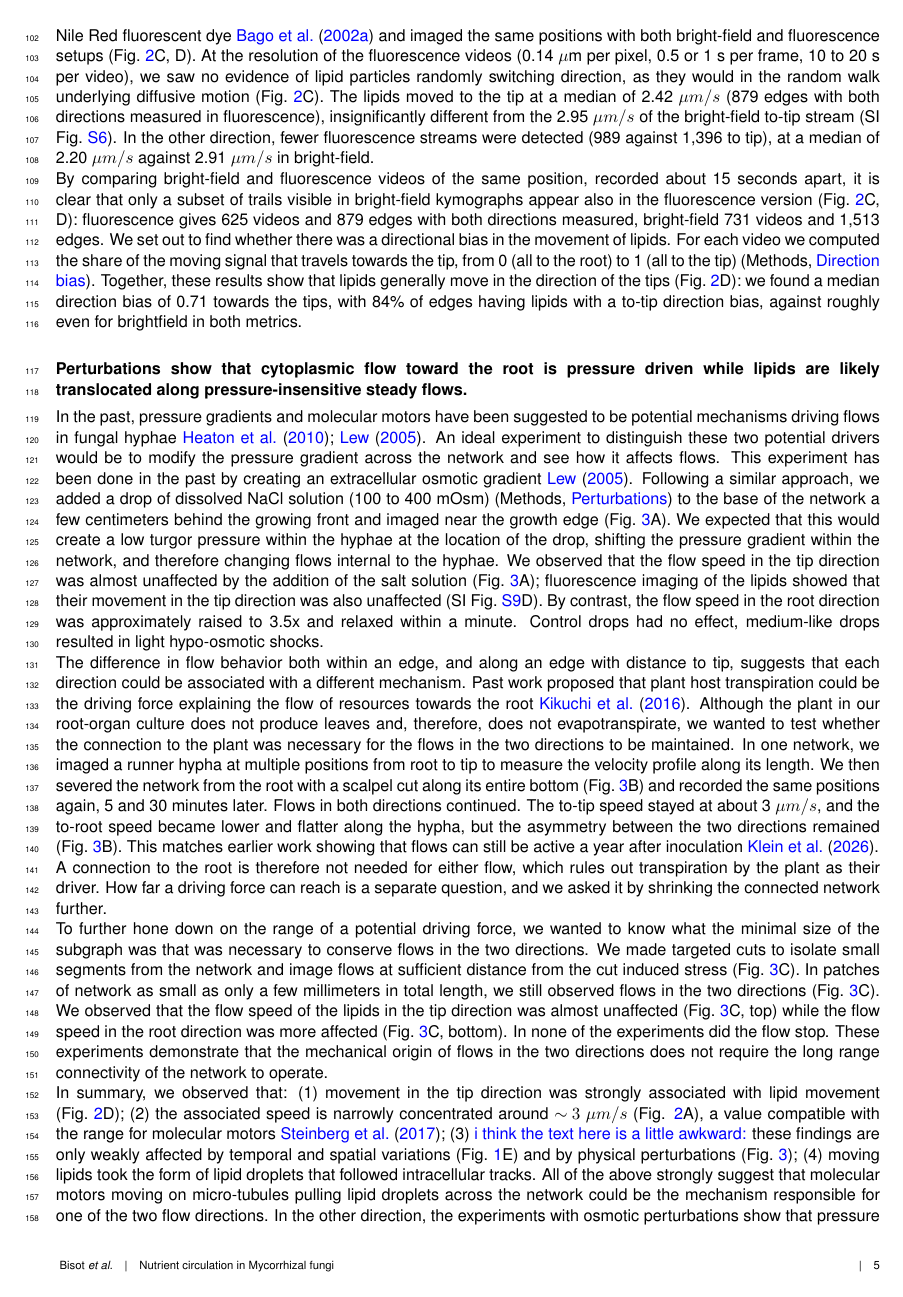
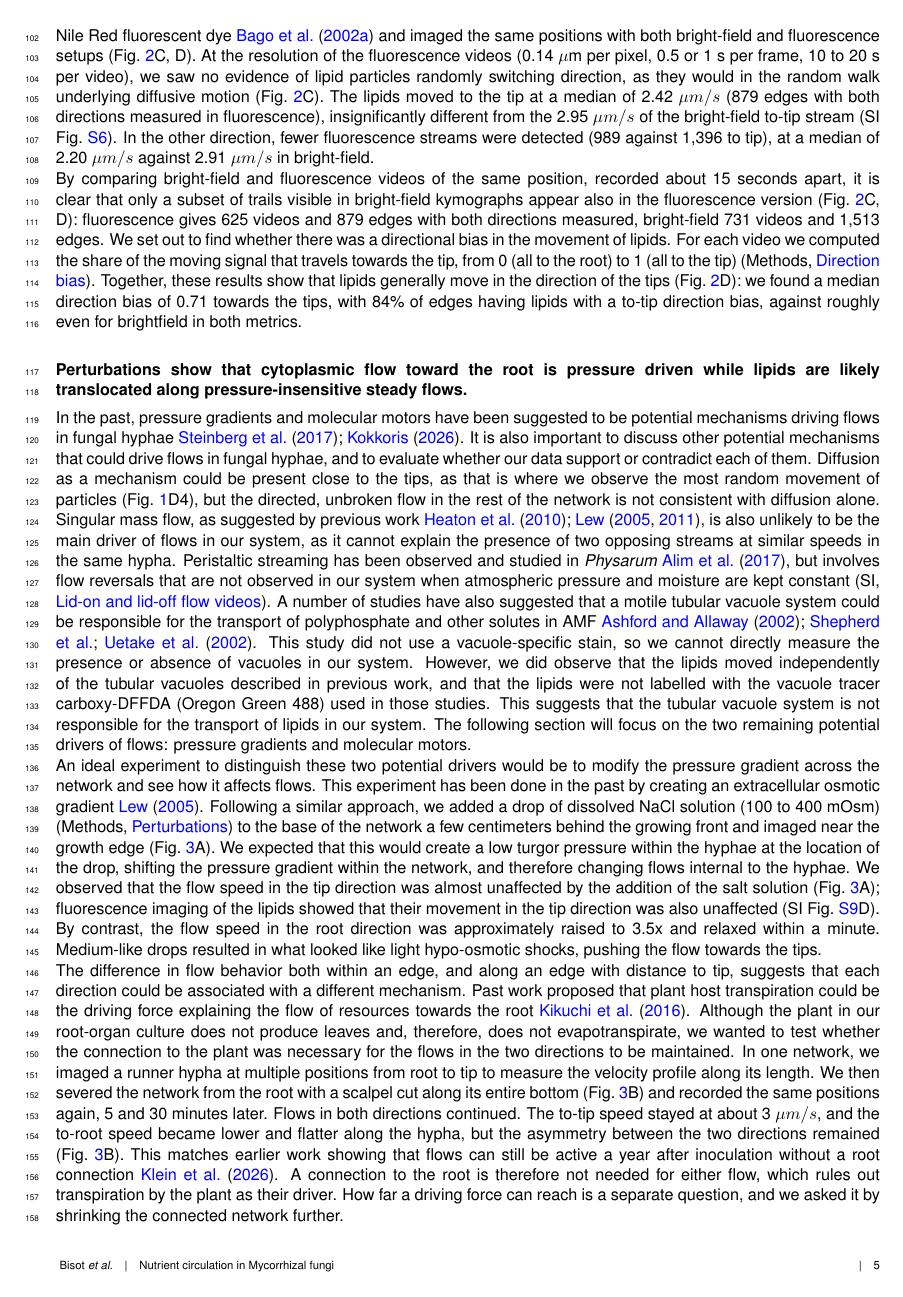
Before and after one commit to Staalduine/AMF_Transport, a LaTeX document (00_Article_Merge.tex, which reads 01_Article_MainText.tex): page 5 of 38 before the commit and page 5 of 39 after it. Compiled offline with pdfLaTeX.

Commit message:
Main text: Simon's edits (other transport mechanisms at L158-162 with notes, Steinberg/Kokkoris citations); SI citations for the lid section (L162), tree-like inset (L91) and segment size (L191)
Co-Authored-By: Claude Opus 5.5 <noreply@anthropic.com>

```diff
--- a/01_Article_MainText.tex
+++ b/01_Article_MainText.tex
@@ -160,14 +157,20 @@ Pre-cut data were acquired up to 40 minutes before the cut, post-cut data from 4
 
-In the past, pressure gradients and molecular motors have been suggested to be potential mechanisms driving flows in fungal hyphae~\cite{heaton_growth-induced_2010,lew_mass_2005}.
+In the past, pressure gradients and molecular motors have been suggested to be potential mechanisms driving flows in fungal hyphae~\cite{steinberg_cell_2017,kokkoris_mycelial_2026}.
+It is also important to discuss other potential mechanisms that could drive flows in fungal hyphae, and to evaluate whether our data support or contradict each of them.
+Diffusion as a mechanism could be present close to the tips, as that is where we observe the most random movement of particles (Fig.~\ref{fig:hyphal_profiling}D4), but the directed, unbroken flow in the rest of the network is not consistent with diffusion alone.
+Singular mass flow, as suggested by previous work~\cite{heaton_growth-induced_2010,lew_mass_2005,lew_how_2011}, is also unlikely to be the main driver of flows in our system, as it cannot explain the presence of two opposing streams at similar speeds in the same hypha.
+Peristaltic streaming has been observed and studied in \textit{Physarum}~\cite{alim_mechanism_2017}, but involves flow reversals that are not observed in our system when atmospheric pressure and moisture are kept constant (SI, \nameref{subsec:si_lid}).
+A number of studies have also suggested that a motile tubular vacuole system could be responsible for the transport of polyphosphate and other solutes in AMF~\cite{ashford_role_2002,shepherd_dynamic_nodate,uetake_extensive_2002}. This study did not use a vacuole-specific stain, so we cannot directly measure the presence or absence of vacuoles in our system.
+However, we did observe that the lipids moved independently of the tubular vacuoles described in previous work, and that the lipids were not labelled with the vacuole tracer carboxy-DFFDA (Oregon Green 488) used in those studies.
+This suggests that the tubular vacuole system is not responsible for the transport of lipids in our system. The following section will focus on the two remaining potential drivers of flows: pressure gradients and molecular motors.
+
 An ideal experiment to distinguish these two potential drivers would be to modify the pressure gradient across the network and see how it affects flows.
 This experiment has been done in the past by creating an extracellular osmotic gradient~\cite{lew_mass_2005}.
 Following a similar approach, we added a drop of dissolved NaCl solution (100 to 400 mOsm) (Methods, \nameref{subsec:perturbations}) to the base of the network a few centimeters behind the growing front and imaged near the growth edge (Fig.~\ref{fig:perturbations}A).
-% NOTE (2 Oct, NaCl concentration): droplet series = 14 solute droplets at 100-400 mOsm (mostly NaCl; example movie NaCl 100 mM; one sucrose 50 mOsm) + 3 medium-like controls (transport_paper salt_shock_relax.py, Fig S salt shock). Give the range or the one shown.
 We expected that this would create a low turgor pressure within the hyphae at the location of the drop, shifting the pressure gradient within the network, and therefore changing flows internal to the hyphae.
 We observed that the flow speed in the tip direction was almost unaffected by the addition of the salt solution  (Fig.~\ref{fig:perturbations}A);  fluorescence imaging of the lipids showed that their movement in the tip direction was also unaffected (SI Fig.~\ref{fig:salt_shock}D).
 By contrast, the flow speed in the root direction was approximately raised to 3.5x and relaxed within a minute.
-Control drops had no effect, medium-like drops resulted in light hypo-osmotic shocks.
-% NOTE (10 Oct, osmotic shock, recomputed from transport_paper figure3/salt_shock_me.load and salt_shock_relax.csv): to-root speed 4-15 s after the drop / before: median 3.18x (range 0.42-6.35, n 14 solute droplets); at the peak 4.51x (0.88-10.9); '3.5x' sits between, say which. To tip 0.94x (0.77-1.15). Relaxation: exponential fit on 10 droplets, median tau 11 s (IQR 7-29, range 1-78 s): 'within a minute' holds for most, not the slowest. Nile Red (2 movies, NaCl 100 mM): to-tip lipids unaffected (0.94x, 1.00x) as stated, but to-root lipids also rise (2.65x, 2.78x): stained cargo is carried in the pressure-driven rush (n 2). 'Control drops had no effect, medium-like drops resulted in light hypo-osmotic shocks': the 3 controls ARE the medium-like drops; their to-root speed went to 0.71x (0.21-1.05), to tip 1.00x.
+Medium-like drops resulted in what looked like light hypo-osmotic shocks, pushing the flow towards the tips.
 
 The difference in flow behavior both within an edge, and along an edge with distance to tip, suggests that each direction could be associated with a different mechanism.
 Past work proposed that plant host transpiration could be the driving force explaining the flow of resources towards the root~\cite{kikuchi_aquaporin-mediated_2016}.
@@ -176,10 +179,7 @@ In one network, we imaged a runner hypha at multiple positions from root to tip
 We then severed the network from the root with a scalpel cut along its entire bottom (Fig.~\ref{fig:perturbations}B) and recorded the same positions again, 5 and 30 minutes later.
 Flows in both directions continued.
 The to-tip speed stayed at about 3~$\mu m/s$, and the to-root speed became lower and flatter along the hypha, but the asymmetry between the two directions remained (Fig.~\ref{fig:perturbations}B).
-This matches earlier work showing that flows can still be active a year after inoculation~\cite{kleinCytoplasmicFlowDynamics2026}.
-% NOTE (10 Oct, root cut): 'matches earlier work showing that flows can still be active a year after inoculation' (kleinCytoplasmicFlowDynamics2026): activity a year after inoculation is not evidence about flow without a root connection; full text not seen. 'To-tip stayed at about 3 um/s' and 'to-root lower and flatter' are still not re-derived from transport_paper figure3/b_root_cut_store.py.
-
-% We, however, observed that speeds seem to be affected differently in the two directions. We therefore estimated the change in speed induced by the cut with the following formula. $\text{change} = \frac{|\text{speed}_{after}|-\overline{|\text{speed}_{before}|}}{|\text{speed}_{before}|}$. We observed that the speed in the tip direction was only slightly affected by the cut. In the other direction however, the speed was more largely affected with a tendency to decrease but also occasional increases (Fig. \ref{fig:perturbations}c). The decrease in magnitude was however most generally lower than 25$\%$ and never 100\%.
+This matches earlier work showing that flows can still be active a year after inoculation without a root connection~\cite{kleinCytoplasmicFlowDynamics2026}.
 A connection to the root is therefore not needed for either flow, which rules out transpiration by the plant as their driver.
 How far a driving force can reach is a separate question, and we asked it by shrinking the connected network further.
 
@@ -188,8 +188,7 @@ We made targeted cuts to isolate small segments from the network and image flows
 In patches of network as small as only a few millimeters in total length, we still observed flows in the two directions (Fig.~\ref{fig:perturbations}C).
 We observed that the flow speed of the lipids in the tip direction was almost unaffected (Fig.~\ref{fig:perturbations}C, top) while the flow speed in the root direction was more affected (Fig.~\ref{fig:perturbations}C, bottom).
 In none of the experiments did the flow stop.
-These experiments demonstrate that the mechanical origin of flows in the two directions does not require the long range connectivity of the network to operate.
-% NOTE (10 Oct, section cut, figure3/d_e_segment_cut_results.py): 'lipids to tip almost unaffected, to root more affected' matches Nile Red (to tip -11 %, to root -38 %); in bright-field both directions drop ~13 %. 'Patches as small as a few millimeters in total length' is not measured in any script (size dependence: transport_paper#126).
+These experiments demonstrate that the mechanical origin of flows in the two directions does not require the long range connectivity of the network to operate (SI, \nameref{subsec:si_segment_size}).
 
 In summary, we observed that:
 (1) movement in the tip direction was strongly associated with lipid movement (Fig.~\ref{fig:asymmetries}D);
```
Also changed, not shown: 01_Article_MainText.tex (11 more changed lines).
